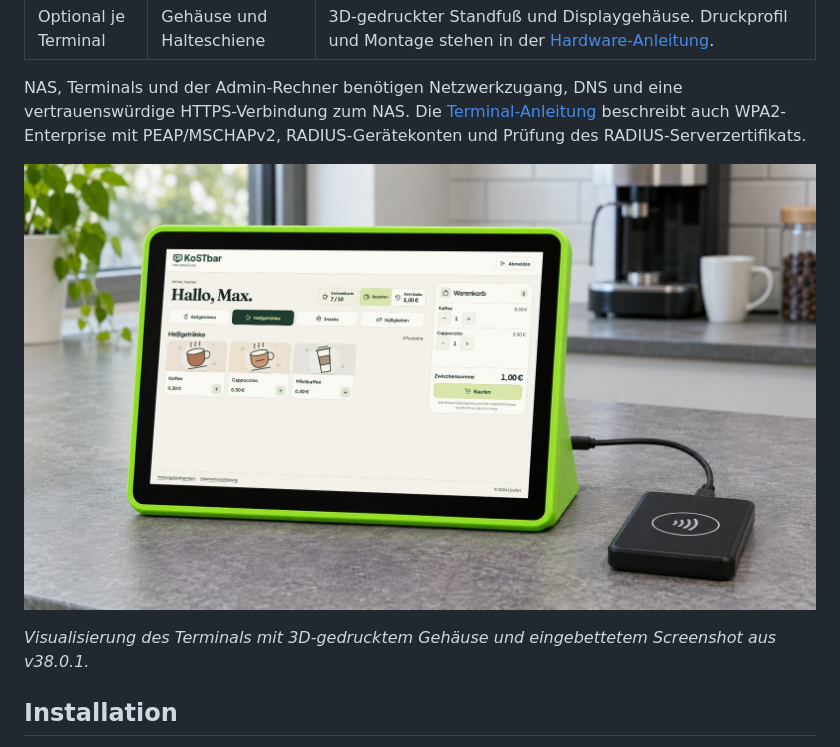
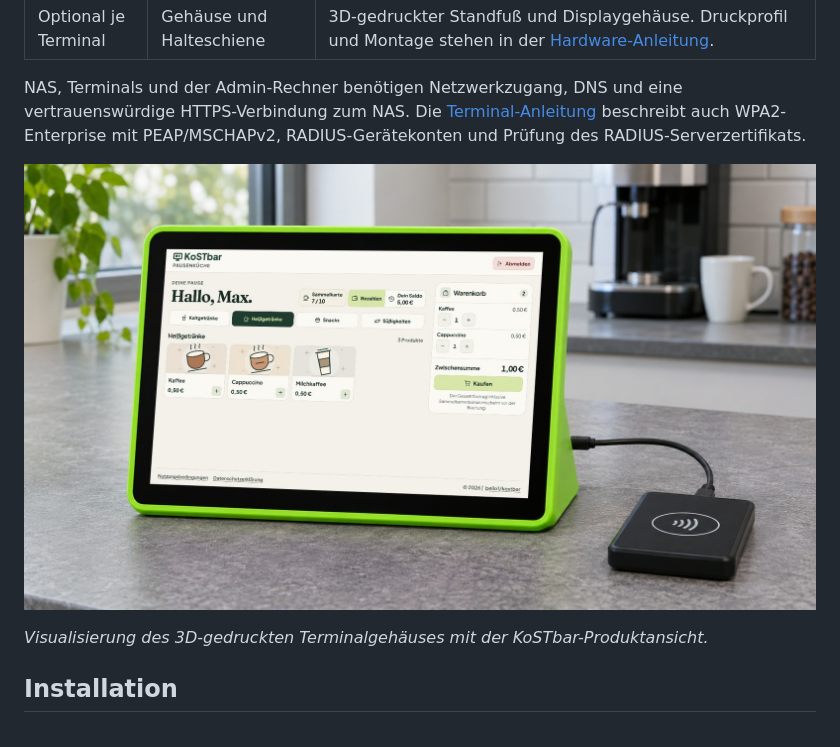
Before and after one commit to beilo1/kostbar, a Markdown page: README.md, the part around one of its changes. Drawn GitHub-style; pictures changed too: docs/images/terminal-render.jpg.

```diff
--- a/README.md
+++ b/README.md
@@ -36,7 +46,7 @@ NAS, Terminals und der Admin-Rechner benötigen Netzwerkzugang, DNS und eine ver
 
 ![Fotorealistische Visualisierung des KoSTbar-Terminals Pausenküche mit limettengrünem 3D-Druck-Gehäuse und USB-NFC-Leser](docs/images/terminal-render.jpg)
 
-*Visualisierung des Terminals mit 3D-gedrucktem Gehäuse und eingebettetem Screenshot aus v38.0.1.*
+*Visualisierung des 3D-gedruckten Terminalgehäuses mit der KoSTbar-Produktansicht.*
 
 ## Installation
 
```
Also changed, not shown: other parts of README.md (+13 -3 lines), docs/images/backend.png, docs/images/benutzerverwaltung.png (added), docs/images/frontend.png, docs/images/sammelkarte.png, docs/images/terminal-start.png (added).
